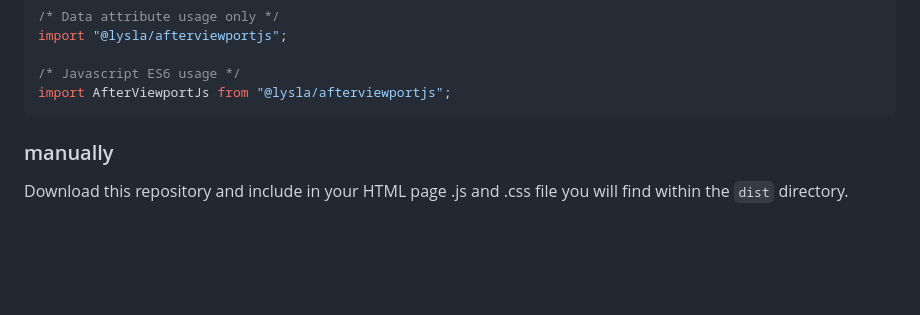
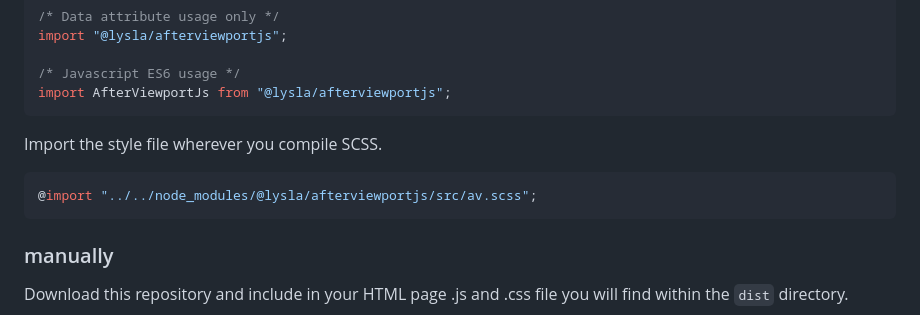
Before and after one commit to lysla/afterviewportjs, a Markdown page: README.md, the part around the change. Drawn GitHub-style; blank space fills up the shorter version.

Commit message:
mini doc fix for installation

````diff
--- a/README.md
+++ b/README.md
@@ -24,6 +24,12 @@ import "@lysla/afterviewportjs";
 
 /* Javascript ES6 usage */
 import AfterViewportJs from "@lysla/afterviewportjs";
+```
+
+Import the style file wherever you compile SCSS.
+
+```scss
+@import "../../node_modules/@lysla/afterviewportjs/src/av.scss";
 ```
 
 ### manually
````
